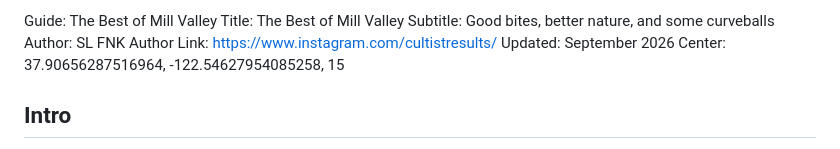
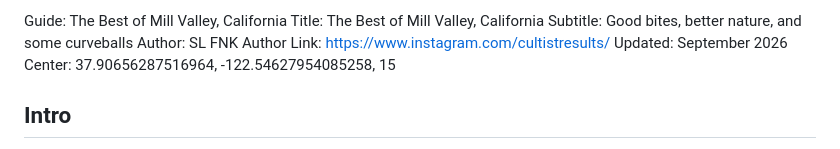
Before and after one commit to slfnk/slfnk.github.io, a Markdown page: mill-valley/places.md, the part around the change. Drawn GitHub-style.

Commit message:
Update mill-valley guide (editor)

```diff
--- a/mill-valley/places.md
+++ b/mill-valley/places.md
@@ -1,5 +1,5 @@
-Guide: The Best of Mill Valley
-Title: The Best of Mill Valley
+Guide: The Best of Mill Valley, California
+Title: The Best of Mill Valley, California
 Subtitle: Good bites, better nature, and some curveballs
 Author: SL FNK
 Author Link: https://www.instagram.com/cultistresults/
```
